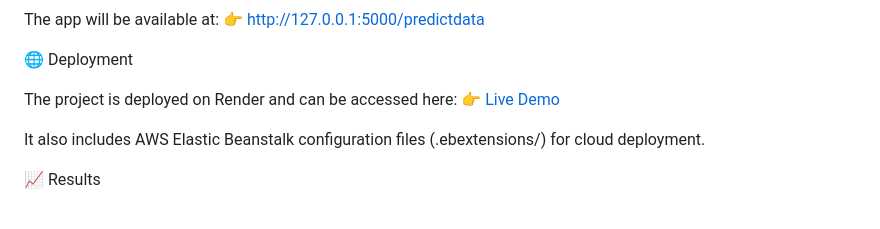
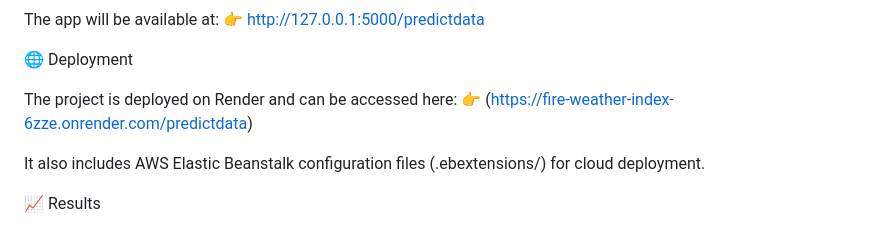
Before and after one commit to amankamlesh/linear_regression_model, a Markdown page: README.md, the part around the change. Rendered like a GitHub page.

```diff
--- a/README.md
+++ b/README.md
@@ -76,7 +76,7 @@ The app will be available at:
 🌐 Deployment
 
 The project is deployed on Render and can be accessed here:
-👉 [Live Demo](https://fire-weather-index-6zze.onrender.com/predictdata)
+👉 (https://fire-weather-index-6zze.onrender.com/predictdata)
 
 It also includes AWS Elastic Beanstalk configuration files (.ebextensions/) for cloud deployment.
 
```
